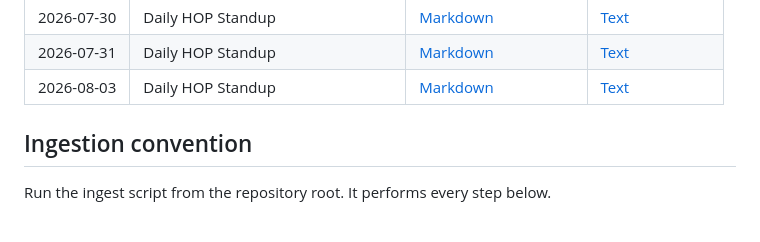
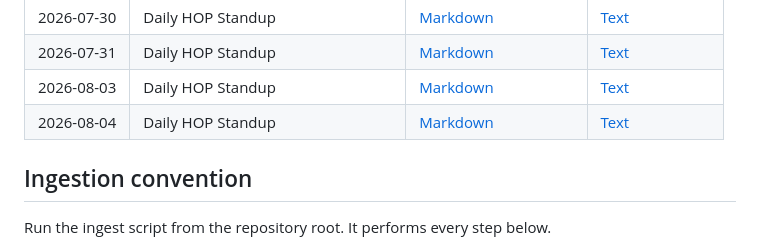
Before and after one commit to shardulpatkitheorem/Hazel-KB, a Markdown page: 01-transcripts/daily-calls/README.md, the part around the change. Rendered like a GitHub page.

Commit message:
feat(meetings): extract candidates from new transcript
Automated extraction. Nothing here is authoritative.

```diff
--- a/01-transcripts/daily-calls/README.md
+++ b/01-transcripts/daily-calls/README.md
@@ -24,6 +24,7 @@ Searchable transcripts from Hazel and Theorem Labs working sessions.
 | 2026-07-30 | Daily HOP Standup | [Markdown](parsed/2026-07-30-daily-hop-standup.md) | [Text](raw/2026-07-30-daily-hop-standup.txt) |
 | 2026-07-31 | Daily HOP Standup | [Markdown](parsed/2026-07-31-daily-hop-standup.md) | [Text](raw/2026-07-31-daily-hop-standup.txt) |
 | 2026-08-03 | Daily HOP Standup | [Markdown](parsed/2026-08-03-daily-hop-standup.md) | [Text](raw/2026-08-03-daily-hop-standup.txt) |
+| 2026-08-04 | Daily HOP Standup | [Markdown](parsed/2026-08-04-daily-hop-standup.md) | [Text](raw/2026-08-04-daily-hop-standup.txt) |
 
 ## Ingestion convention
 
```
Also changed, not shown: 1 other file.
